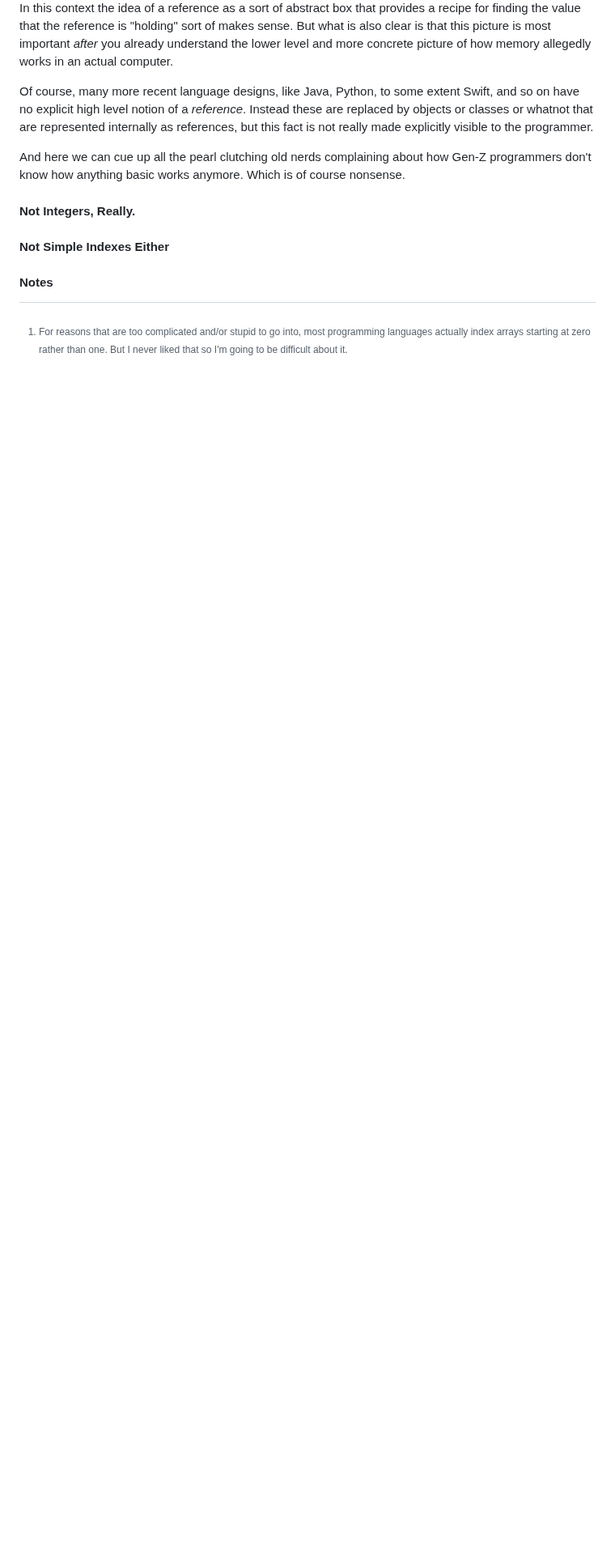
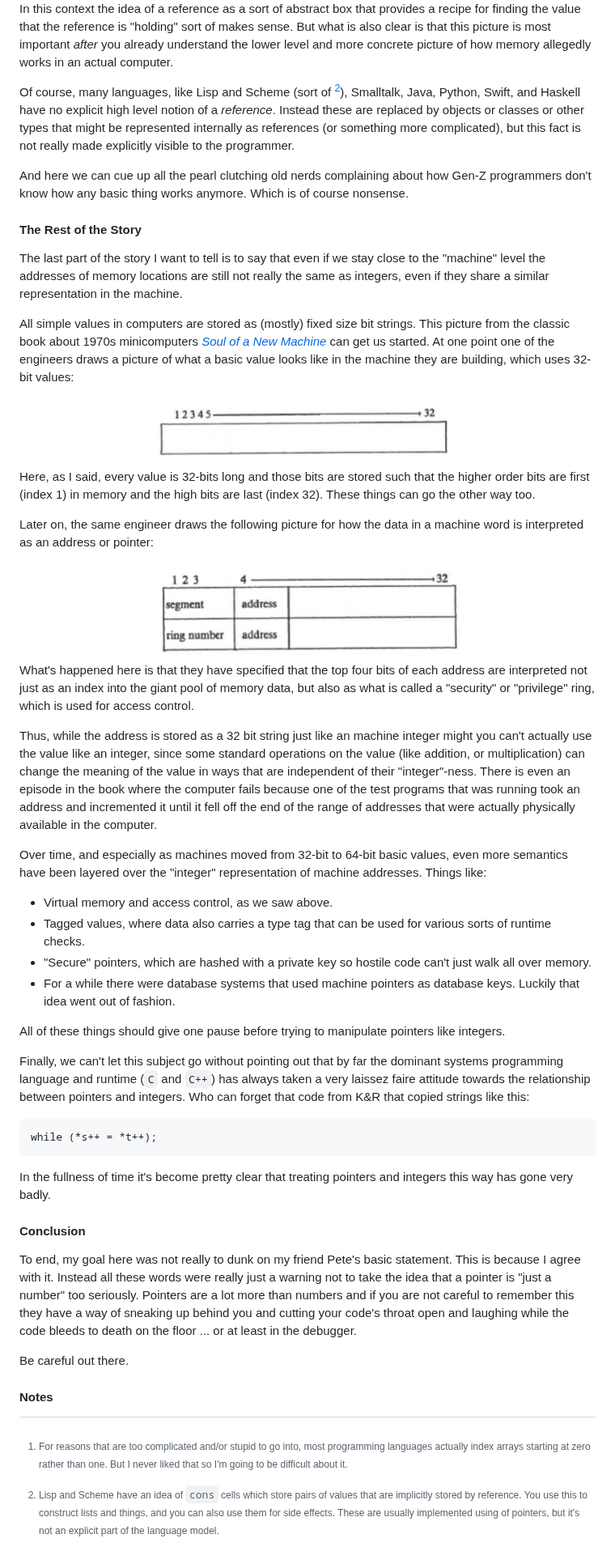
Before and after one commit to psu13/mutable-hakyll, a Markdown page: posts/what-is-in-a-pointer.md, the part around one of its changes. Shown at 81% size. Rendered like a GitHub page; blank space fills up the shorter version.

Commit message:
pointers

````diff
--- a/posts/what-is-in-a-pointer.md
+++ b/posts/what-is-in-a-pointer.md
@@ -128,20 +126,99 @@ for finding the value that the reference is "holding" sort of makes sense. But w
 also clear is that this picture is most important _after_ you already understand the lower
 level and more concrete picture of how memory allegedly works in an actual computer.
 
-Of course, many more recent language designs, like Java, Python, to some extent Swift, and
-so on have no explicit high level notion of a _reference_. Instead these are replaced by
-objects or classes or whatnot that are represented internally as references, but this fact
-is not really made explicitly visible to the programmer.
+Of course, many languages, like Lisp and Scheme (sort of [^2]), Smalltalk, Java, Python,
+Swift, and Haskell have no explicit high level notion of a _reference_. Instead these are
+replaced by objects or classes or other types that might be represented internally as
+references (or something more complicated), but this fact is not really made explicitly
+visible to the programmer.
 
 And here we can cue up all the pearl clutching old nerds complaining about how Gen-Z
-programmers don't know how anything basic works anymore. Which is of course nonsense.
+programmers don't know how any basic thing works anymore. Which is of course nonsense.
 
-#### Not Integers, Really.
+#### The Rest of the Story
 
-#### Not Simple Indexes Either
+The last part of the story I want to tell is to say that even if we stay close to the
+"machine" level the addresses of memory locations are still not really the same as
+integers, even if they share a similar representation in the machine.
+
+All simple values in computers are stored as (mostly) fixed size bit strings. This
+picture from the classic book about 1970s minicomputers [_Soul of a New
+Machine_](./the-soul-of-a-new-machine.html) can get us started. At one point one of the
+engineers draws a picture of what a basic value looks like in the machine they are
+building, which uses 32-bit values:
+
+<center>
+<img src="../images/32-bits.png" width=400>
+</center>
+
+Here, as I said, every value is 32-bits long and those bits are stored such that the
+higher order bits are first (index 1) in memory and the high bits are last (index 32).
+These things can go the other way too.
+
+Later on, the same engineer draws the following picture for how the data in a machine word
+is interpreted as an address or pointer:
+
+<center>
+<img src="../images/address-space.png" width=400>
+</center>
+
+What's happened here is that they have specified that the top four bits of each address
+are interpreted not just as an index into the giant pool of memory data, but also as
+what is called a "security" or "privilege" ring, which is used for access control.
+
+Thus, while the address is stored as a 32 bit string just like an machine integer might
+you can't actually use the value like an integer, since some standard operations on the
+value (like addition, or multiplication) can change the meaning of the value in ways that
+are independent of their "integer"-ness. There is even an episode in the book where the
+computer fails because one of the test programs that was running took an address and
+incremented it until it fell off the end of the range of addresses that were actually
+physically available in the computer.
+
+Over time, and especially as machines moved from 32-bit to 64-bit basic values, even more
+semantics have been layered over the "integer" representation of machine addresses. Things
+like:
+
+- Virtual memory and access control, as we saw above.
+- Tagged values, where data also carries a type tag that can be used for various sorts of
+  runtime checks.
+- "Secure" pointers, which are hashed with a private key so hostile code can't just walk
+  all over memory.
+- For a while there were database systems that used machine pointers as database keys.
+  Luckily that idea went out of fashion.
+
+All of these things should give one pause before trying to manipulate pointers like
+integers.
+
+Finally, we can't let this subject go without pointing out that by far the dominant
+systems programming language and runtime (`C` and `C++`) has always taken a very laissez
+faire attitude towards the relationship between pointers and integers. Who can forget
+that code from K&R that copied strings like this:
+
+```
+while (*s++ = *t++);
+```
+
+In the fullness of time it's become pretty clear that treating pointers and integers this
+way has gone very badly.
+
+#### Conclusion
+
+To end, my goal here was not really to dunk on my friend Pete's basic statement. This is
+because I agree with it. Instead all these words were really just a warning not to take
+the idea that a pointer is "just a number" too seriously. Pointers are a lot more than
+numbers and if you are not careful to remember this they have a way of sneaking up behind
+you and cutting your code's throat open and laughing while the code bleeds to death on the
+floor ... or at least in the debugger.
+
+Be careful out there.
 
 #### Notes
 
 [^1]: For reasons that are too complicated and/or stupid to go into, most programming
     languages actually index arrays starting at zero rather than one. But I never liked
     that so I'm going to be difficult about it.
+
+[^2]: Lisp and Scheme have an idea of `cons` cells which store pairs of values that are
+    implicitly stored by reference. You use this to construct lists and things, and you
+    can also use them for side effects. These are usually implemented using of pointers, but
+    it's not an explicit part of the language model.
````
Also changed, not shown: other parts of posts/what-is-in-a-pointer.md (+4 -6 lines).
